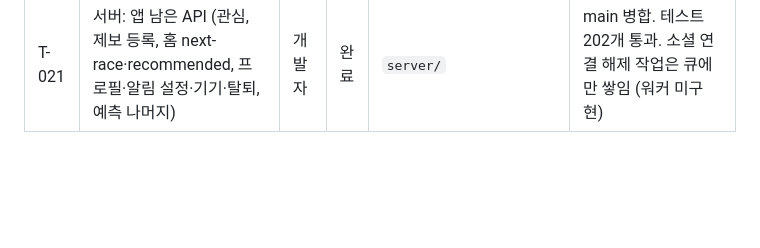
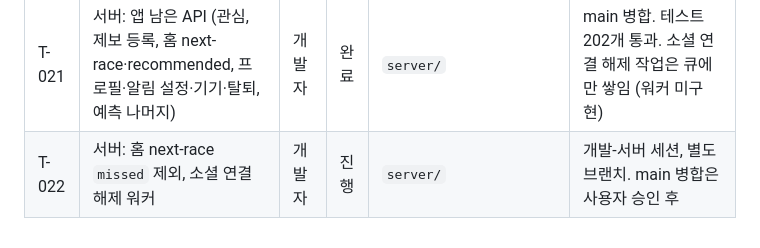
Before and after one commit to CHANOH5/runner, a Markdown page: docs/board.md, the part around the change. Rendered like a GitHub page; blank space fills up the shorter version.

Commit message:
docs: T-022 배정 (next-race missed 제외, 소셜 연결 해제 워커)
Co-Authored-By: Claude Opus 5.5 <noreply@anthropic.com>

```diff
--- a/docs/board.md
+++ b/docs/board.md
@@ -28,3 +28,4 @@
 | T-019 | 서버: 기록 수정 중복 확인, 휴면 해제 `reactivated`, 알림 발송 워커 | 개발자 | 완료 | `server/` | main 병합. 테스트 141개 통과. 실제 푸시 발송은 앱·실기기 토큰 확보 후 확인 |
 | T-020 | 서버: PRD v1.7 알림 문구·조건 수정, 알림 목록 API·90일 파기, 관리자 대회 등록 API | 개발자 | 완료 | `server/` | main 병합. 테스트 170개 통과. 지오코딩 제외(D-008). 운영 첫 관리자 생성·KMS 전환은 배포 작업에서 |
 | T-021 | 서버: 앱 남은 API (관심, 제보 등록, 홈 next-race·recommended, 프로필·알림 설정·기기·탈퇴, 예측 나머지) | 개발자 | 완료 | `server/` | main 병합. 테스트 202개 통과. 소셜 연결 해제 작업은 큐에만 쌓임 (워커 미구현) |
+| T-022 | 서버: 홈 next-race `missed` 제외, 소셜 연결 해제 워커 | 개발자 | 진행 | `server/` | 개발-서버 세션, 별도 브랜치. main 병합은 사용자 승인 후 |
```
